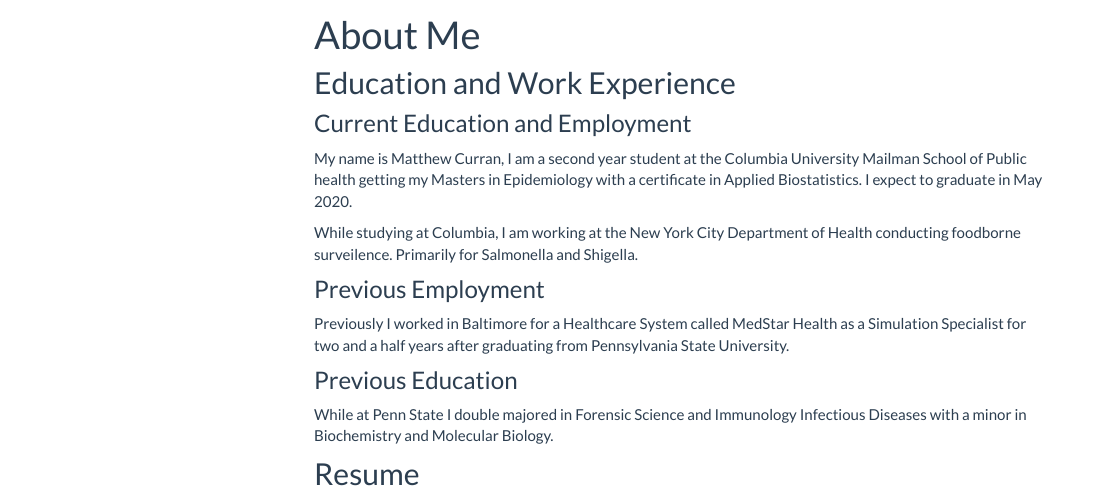
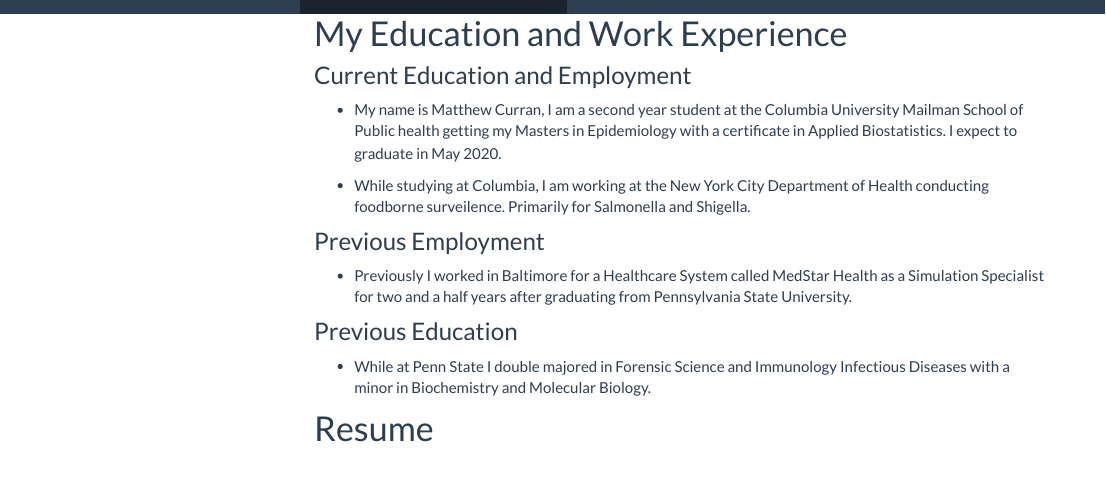
Before and after one commit to mrc2229/mrc2229.github.io, an R Markdown document (about.Rmd): the page in a window 1100 px wide, from 70 px down before the commit and from 50 px down after it, so that both start at the same text. The pictures show the output file about.html that the author committed with the source, opened offline; library style sheets and scripts come from the installed R packages; menus at the side of the page are left out.

Commit message:
Improved work experience page

```diff
--- a/about.Rmd
+++ b/about.Rmd
@@ -1,12 +1,11 @@
 ---
-title: "About Me"
 output:
   html_document:
     toc: true
     toc_float: true
 ---
 
-## Education and Work Experience
+# My Education and Work Experience
 
 ### Current Education and Employment
 
@@ -23,5 +22,5 @@
 * While at Penn State I double majored in Forensic Science and Immunology Infectious Diseases with a minor in Biochemistry and Molecular Biology.
 
 
-## Resume
+# Resume
 * For more about me, details about my work history, and a list of my skills please see my resume attached [here.](files/Curran_Matthew_Resume_09_11_19.pdf)
```
Also changed, not shown: about.html, dashboard.html, index.html, plotly.html.
